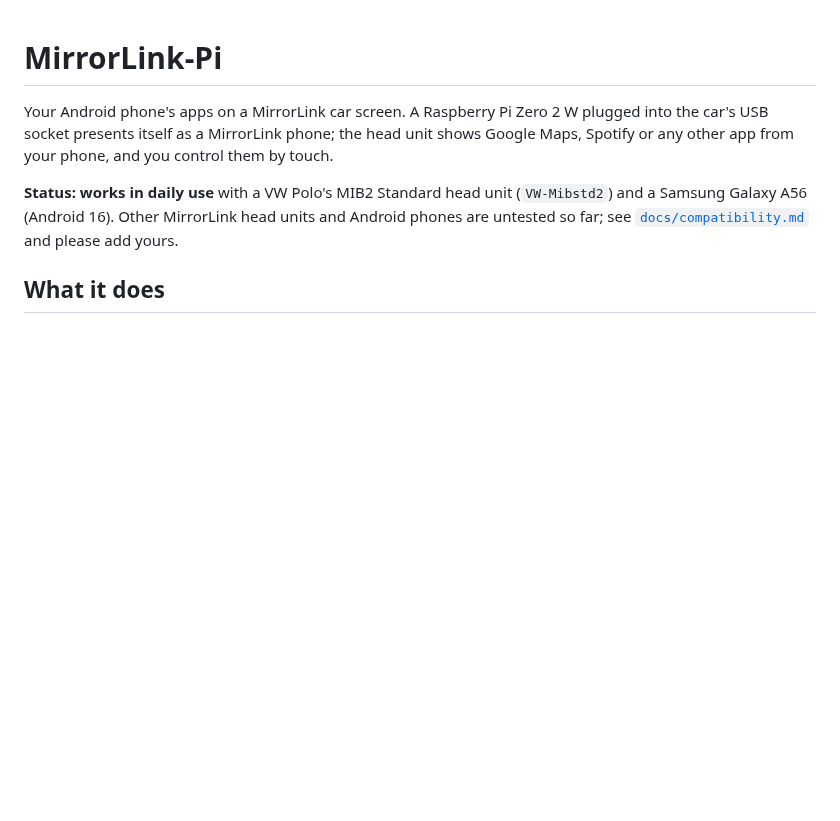
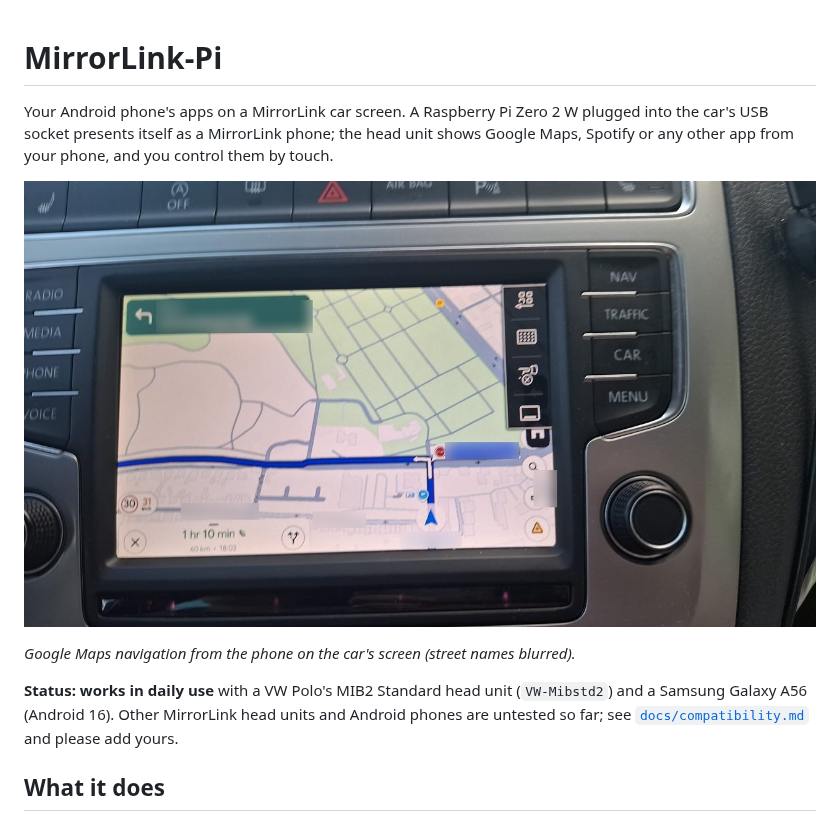
Before and after one commit to rsyrnicki/mirror-link-pi, a Markdown page: README.md, the part around the change. GitHub-like rendering; pictures changed too: docs/img/car-phone-maps.jpg (added); blank space fills up the shorter version.

Commit message:
README: photo of phone mode in the car
Google Maps from the phone on the MIB2 head unit. Street names blurred,
no EXIF data, scaled to 1280x720.

Co-Authored-By: Claude Opus 5.5 <noreply@anthropic.com>
Claude-Session: https://claude.ai/code/session_01RgRVzbBEWwM25PBnPU482C

```diff
--- a/README.md
+++ b/README.md
@@ -3,6 +3,10 @@
 Your Android phone's apps on a MirrorLink car screen. A Raspberry Pi Zero 2 W plugged
 into the car's USB socket presents itself as a MirrorLink phone; the head unit shows
 Google Maps, Spotify or any other app from your phone, and you control them by touch.
+
+![Google Maps from an Android phone on a VW Polo's MIB2 head unit, through MirrorLink-Pi](docs/img/car-phone-maps.jpg)
+
+*Google Maps navigation from the phone on the car's screen (street names blurred).*
 
 **Status: works in daily use** with a VW Polo's MIB2 Standard head unit (`VW-Mibstd2`)
 and a Samsung Galaxy A56 (Android 16). Other MirrorLink head units and Android phones
```
